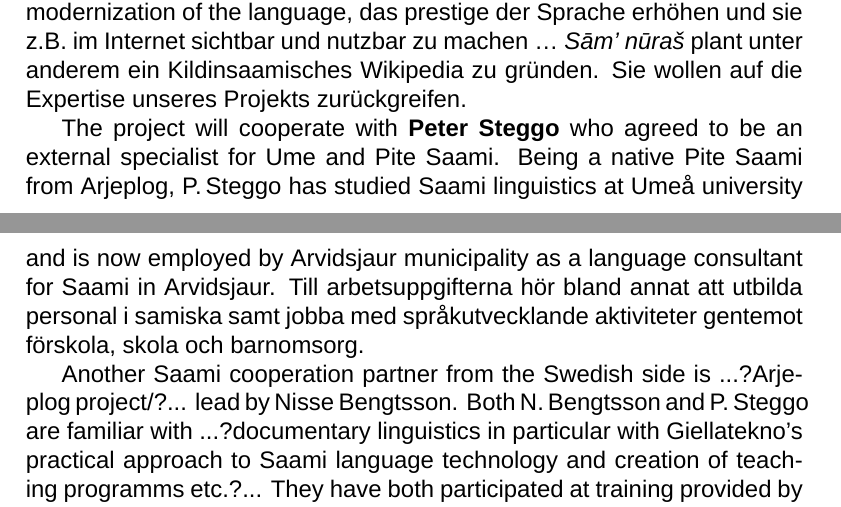
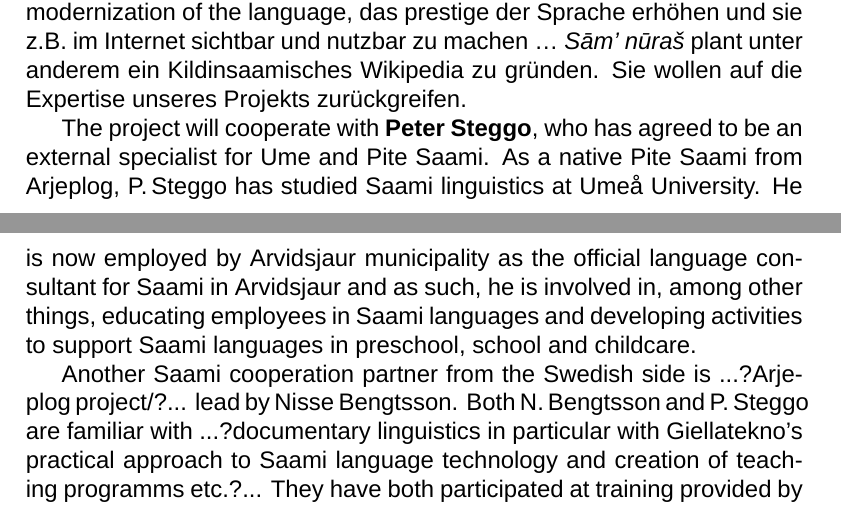
Before and after one commit to giellalt/lang-sjd, a LaTeX document (dobes10/KolaPiteDobes.tex): two parts of pages 33 and 34 of 46, joined at a grey line, cut so that both start at the same text. Compiled offline with XeLaTeX; a missing font is replaced by an installed copy or a similar font; a missing bibliography style is replaced by a similar one.

Commit message:
revised info about Peter Steggo

```diff
--- a/dobes10/KolaPiteDobes.tex
+++ b/dobes10/KolaPiteDobes.tex
@@ -588,8 +588,7 @@ Currently, the language center’s work focuses on the creation and spreading of
 %Josh-DE->EN
 Kola Saami Youth organisation \textit{\textbf{Sām' nūraš}}  led by Anna Afanasyeva. A.\,Afanasyeva … formerly Saami student assistant in {\it Kola Saami Documentation Project} … currently enrolled as M.A. student in Native Studies at Tromsø University. … native Kildin Saami and Kildin Saami speaker and political and language activist … {\it Sām' nūraš} works among other things with language revitalization of Kildin, Ter and Skolt in Russia … especially modernization of the language, das prestige der Sprache erhöhen und sie z.B. im Internet sichtbar und nutzbar zu machen … {\it Sām' nūraš} plant unter anderem ein Kildinsaamisches Wikipedia  zu gründen. Sie wollen auf die Expertise unseres Projekts zurückgreifen.
 
-%Josh-DE->EN
-The project will cooperate with \textbf{Peter Steggo} who agreed to be an external specialist for Ume and Pite Saami. Being a native Pite Saami from Arjeplog, P.\,Steggo has studied Saami linguistics at Umeå university and is now employed by Arvidsjaur municipality as a language consultant for Saami in Arvidsjaur. Till arbetsuppgifterna hör bland annat att utbilda personal i samiska samt jobba med språkutvecklande aktiviteter gentemot förskola, skola och barnomsorg.
+The project will cooperate with \textbf{Peter Steggo}, who has agreed to be an external specialist for Ume and Pite Saami. As a native Pite Saami from Arjeplog, P.\,Steggo has studied Saami linguistics at Umeå University. He is now employed by Arvidsjaur municipality as the official language consultant for Saami in Arvidsjaur and as such, he is involved in, among other things, educating employees in Saami languages and developing activities to support Saami languages in preschool, school and childcare.
 
 %Josh-DE->EN
 Another Saami cooperation partner from the Swedish side is ...?Arjeplog project/?... lead by Nisse Bengtsson. Both N.\,Bengtsson and P.\,Steggo are familiar with ...?documentary linguistics in particular with Giellatekno's practical approach to Saami language technology and creation of teaching programms etc.?... They have both participated at training provided by the DoBeS Winter School in Saami Language Documentation and Revitalization (Bodø 2010) and ...?work together/consults?... with {\it Pite Saami Documentation Project}.
```
Also changed, not shown: dobes10/KolaPiteDobes.tex (2 more changed lines).
